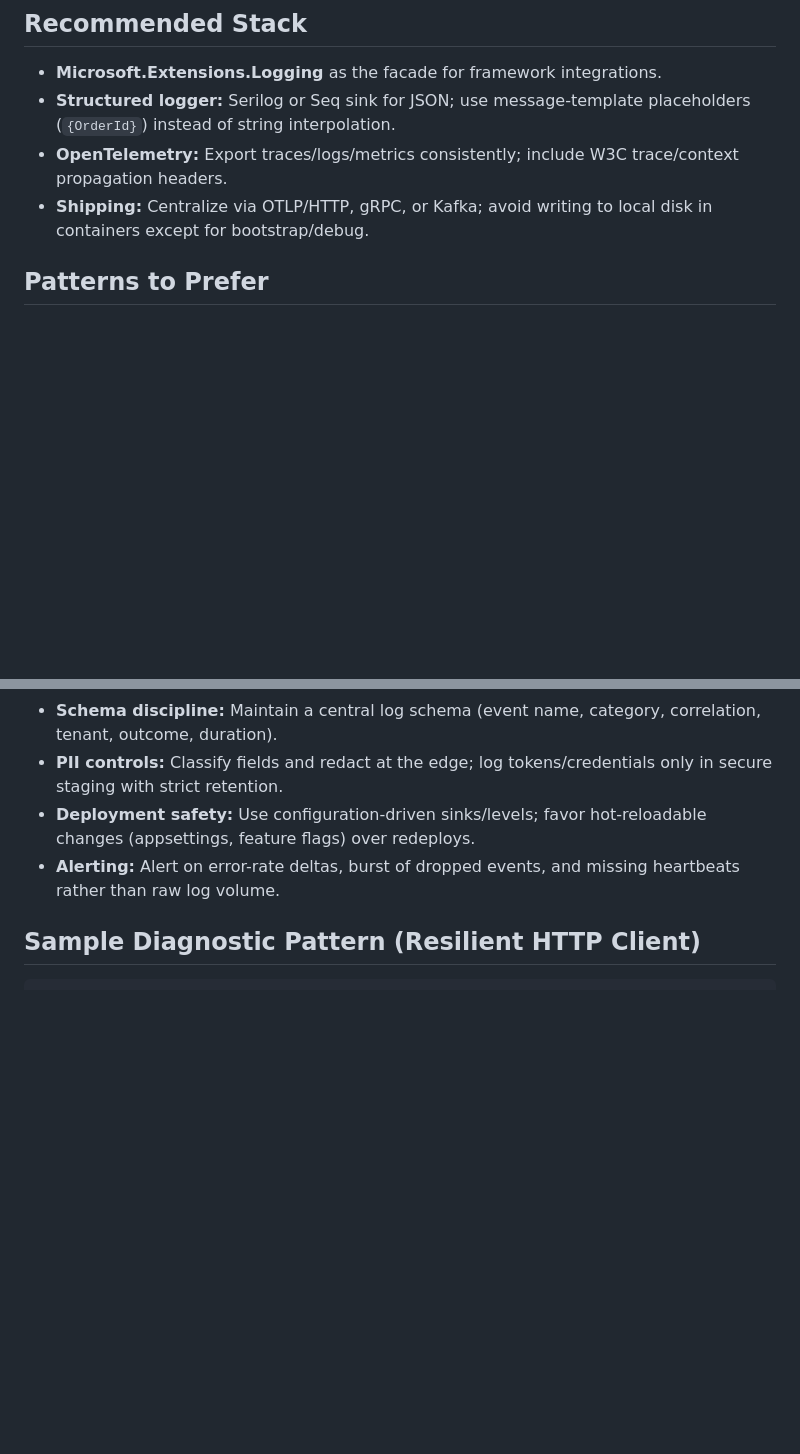
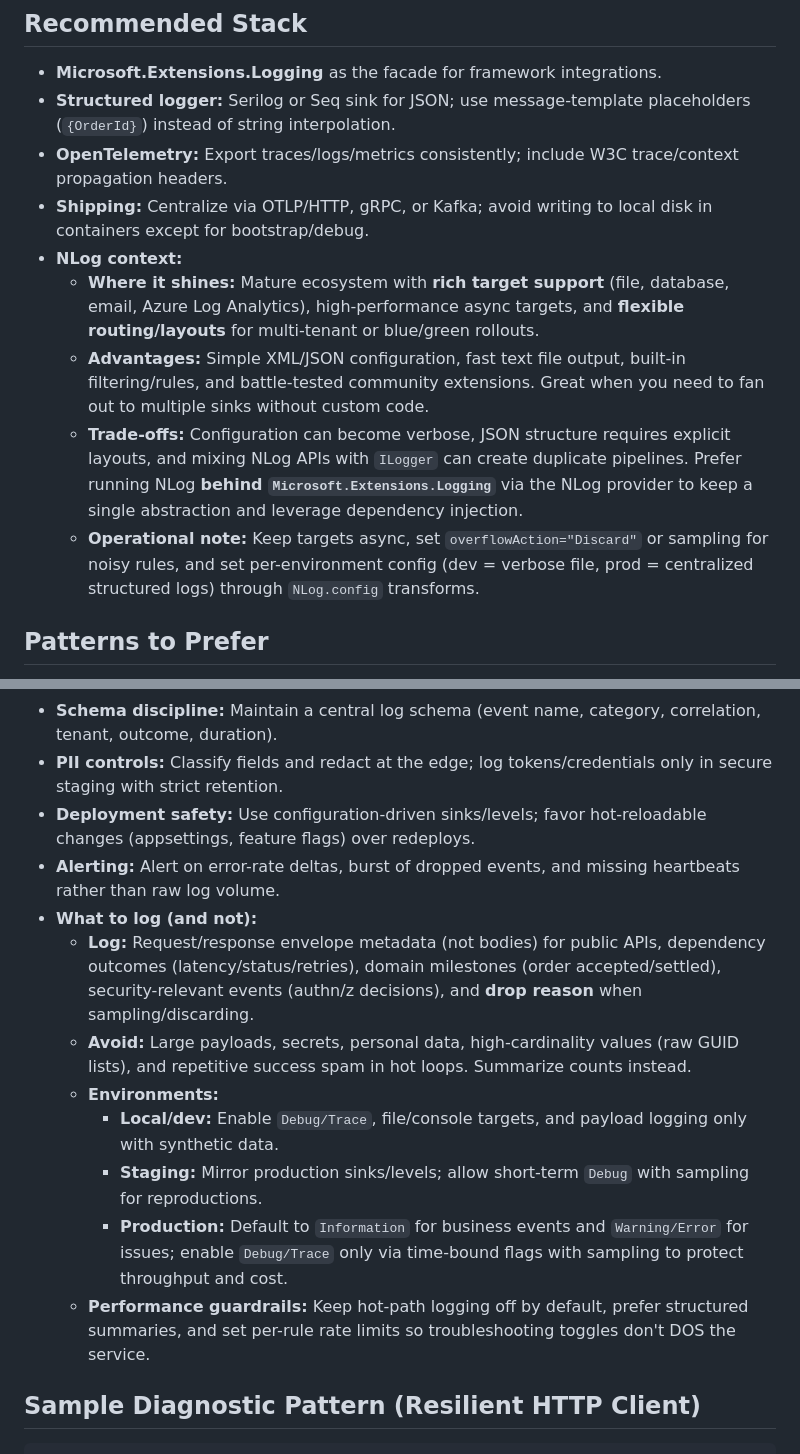
Before and after one commit to openmindednewby/cSharpInterviewPrep, a Markdown page: notes/logging.md, 2 parts joined by grey strips. GitHub-like rendering; blank space fills up the shorter version.

Commit message:
Enhance logging guidance with NLog context (#11)

````diff
--- a/notes/logging.md
+++ b/notes/logging.md
@@ -15,6 +15,11 @@ Use these notes to explain how you design resilient, low-overhead logging pipeli
 - **Structured logger:** Serilog or Seq sink for JSON; use message-template placeholders (`{OrderId}`) instead of string interpolation.
 - **OpenTelemetry:** Export traces/logs/metrics consistently; include W3C trace/context propagation headers.
 - **Shipping:** Centralize via OTLP/HTTP, gRPC, or Kafka; avoid writing to local disk in containers except for bootstrap/debug.
+- **NLog context:**
+  - **Where it shines:** Mature ecosystem with **rich target support** (file, database, email, Azure Log Analytics), high-performance async targets, and **flexible routing/layouts** for multi-tenant or blue/green rollouts.
+  - **Advantages:** Simple XML/JSON configuration, fast text file output, built-in filtering/rules, and battle-tested community extensions. Great when you need to fan out to multiple sinks without custom code.
+  - **Trade-offs:** Configuration can become verbose, JSON structure requires explicit layouts, and mixing NLog APIs with `ILogger` can create duplicate pipelines. Prefer running NLog **behind `Microsoft.Extensions.Logging`** via the NLog provider to keep a single abstraction and leverage dependency injection.
+  - **Operational note:** Keep targets async, set `overflowAction="Discard"` or sampling for noisy rules, and set per-environment config (dev = verbose file, prod = centralized structured logs) through `NLog.config` transforms.
 
 ## Patterns to Prefer
 - **Message templates over interpolation:** `logger.LogInformation("Processed {Count} items", count);` avoids unnecessary string formatting when disabled.
@@ -86,6 +91,14 @@ app.Run();
 - **PII controls:** Classify fields and redact at the edge; log tokens/credentials only in secure staging with strict retention.
 - **Deployment safety:** Use configuration-driven sinks/levels; favor hot-reloadable changes (appsettings, feature flags) over redeploys.
 - **Alerting:** Alert on error-rate deltas, burst of dropped events, and missing heartbeats rather than raw log volume.
+- **What to log (and not):**
+  - **Log:** Request/response envelope metadata (not bodies) for public APIs, dependency outcomes (latency/status/retries), domain milestones (order accepted/settled), security-relevant events (authn/z decisions), and **drop reason** when sampling/discarding.
+  - **Avoid:** Large payloads, secrets, personal data, high-cardinality values (raw GUID lists), and repetitive success spam in hot loops. Summarize counts instead.
+  - **Environments:**
+    - **Local/dev:** Enable `Debug/Trace`, file/console targets, and payload logging only with synthetic data.
+    - **Staging:** Mirror production sinks/levels; allow short-term `Debug` with sampling for reproductions.
+    - **Production:** Default to `Information` for business events and `Warning/Error` for issues; enable `Debug/Trace` only via time-bound flags with sampling to protect throughput and cost.
+  - **Performance guardrails:** Keep hot-path logging off by default, prefer structured summaries, and set per-rule rate limits so troubleshooting toggles don't DOS the service.
 
 ## Sample Diagnostic Pattern (Resilient HTTP Client)
 ```csharp
````
